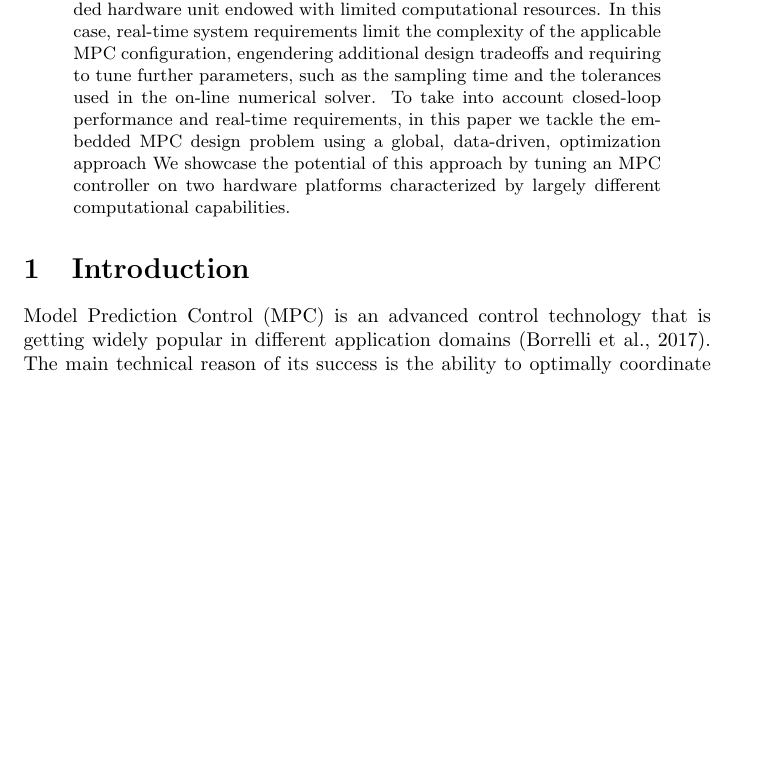
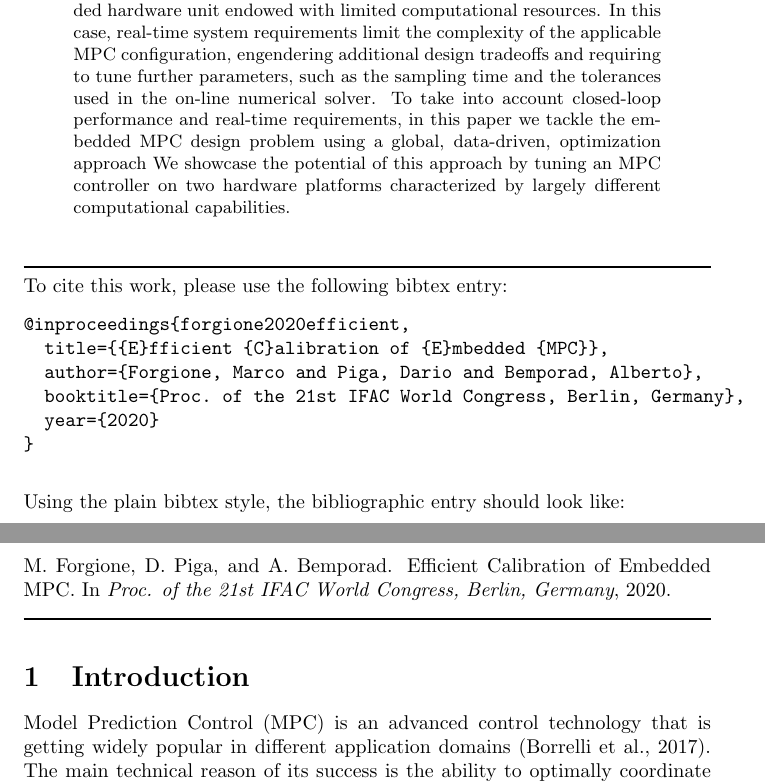
Before and after one commit to forgi86/efficient-calibration-embedded-MPC, a LaTeX paper (paper/ms.tex): part of page 1 of 15 before the commit and two parts of pages 1 and 2 of 15 after it, the two joined at a grey line, cut so that both start at the same text, the shorter picture padded with empty space. Compiled offline with pdfLaTeX.

Commit message:
Added IFAC bibtex entry

```diff
--- a/paper/ms.tex
+++ b/paper/ms.tex
@@ -75,8 +75,28 @@ To take into account closed-loop performance and real-time requirements, in this
 We showcase the potential of this approach by tuning an MPC controller  on two hardware platforms characterized by largely different computational capabilities.
 \end{abstract}
 
+\vskip 1em
+%\begin{large}
+\noindent\rule{\textwidth}{1pt}
+ To cite this work, please use the following bibtex entry:
+\begin{verbatim}
+@inproceedings{forgione2020efficient,
+  title={{E}fficient {C}alibration of {E}mbedded {MPC}},
+  author={Forgione, Marco and Piga, Dario and Bemporad, Alberto},
+  booktitle={Proc. of the 21st IFAC World Congress, Berlin, Germany},
+  year={2020}
+}
+\end{verbatim}
+\vskip 1em
+Using the plain bibtex style, the bibliographic entry should look like:\\ \\
+M. Forgione, D. Piga, and A. Bemporad. Efficient Calibration of Embedded {MPC}. In \textit{Proc. of the 21st IFAC World Congress, Berlin, Germany}, 2020.
+
+\noindent\rule{\textwidth}{1pt}
+%\end{large}
+
 
 \section{Introduction}
+%\citep{forgione2020efficient} % to test the entry
 Model Prediction Control (MPC) is an advanced control technology that is getting widely popular in different application
 domains \citep{borrelli2017predictive}.
 The main technical reason of its success is the ability to optimally coordinate inputs and outputs of  multivariable systems in the presence of input/output constraints.
```
Also changed, not shown: paper/ms.bib (+7 -0 lines), README.md, paper/ms.bbl (deleted), paper/ms.pdf, 3 other files.
